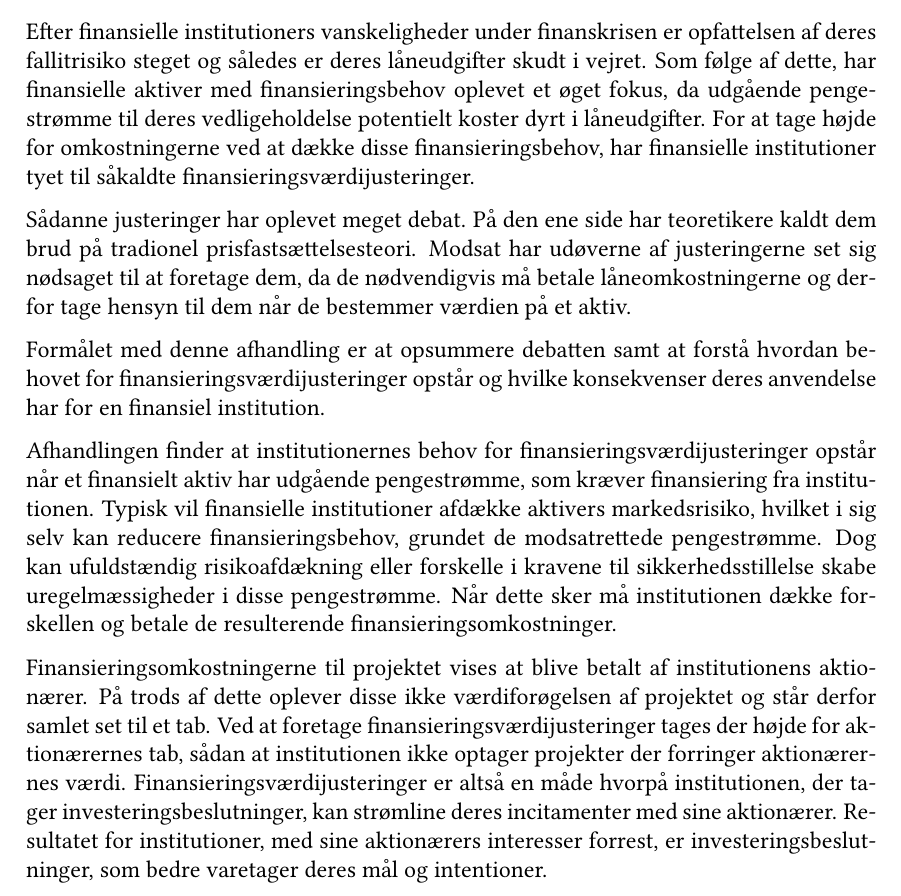
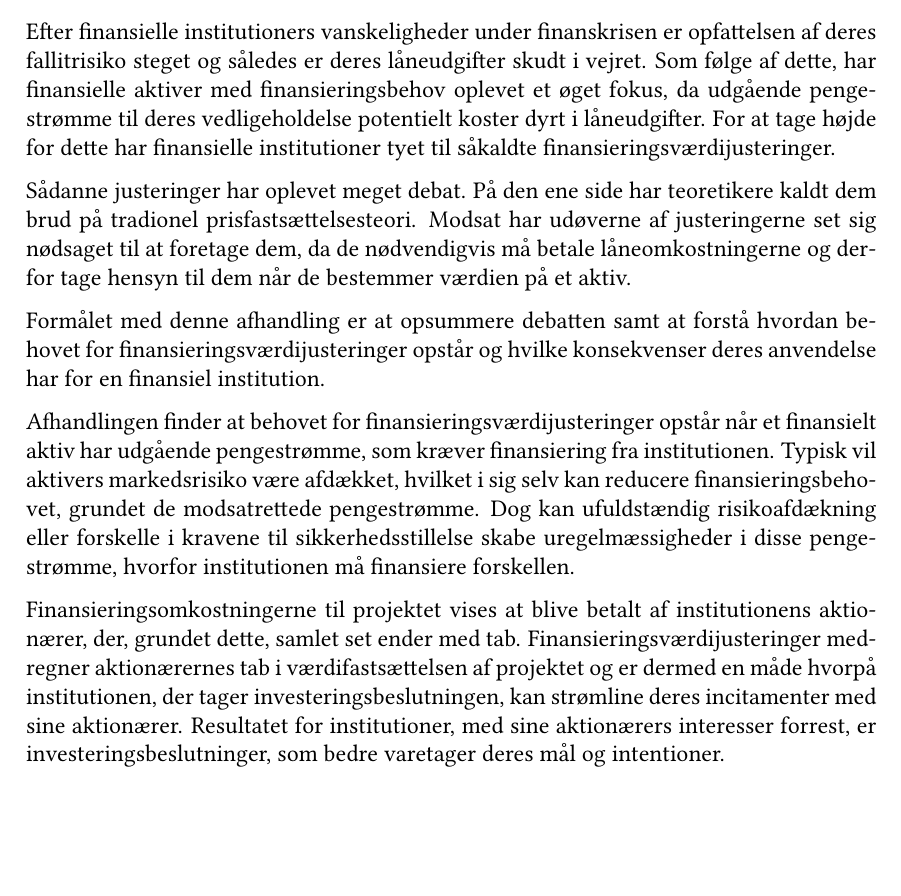
Before and after one commit to sebastianbaltser/master-thesis, a LaTeX thesis (thesis/main.tex, which reads thesis/content/front-matter/abstract.tex): part of page 2 of 74, cut so that both start at the same text, the shorter picture padded with empty space. Compiled offline with pdfLaTeX.

Commit message:
Shorten abstract

```diff
--- a/thesis/content/front-matter/abstract.tex
+++ b/thesis/content/front-matter/abstract.tex
@@ -14,7 +14,7 @@
     er opfattelsen af deres fallitrisiko steget og således er deres låneudgifter skudt i vejret.
     Som følge af dette, har finansielle aktiver med finansieringsbehov oplevet et øget fokus,
     da udgående pengestrømme til deres vedligeholdelse potentielt koster dyrt i låneudgifter.
-    For at tage højde for omkostningerne ved at dække disse finansieringsbehov,
+    For at tage højde for dette
     har finansielle institutioner tyet til såkaldte finansieringsværdijusteringer.
 
     Sådanne justeringer har oplevet meget debat.
@@ -27,22 +27,18 @@
     samt at forstå hvordan behovet for finansieringsværdijusteringer opstår
     og hvilke konsekvenser deres anvendelse har for en finansiel institution.
 
-    Afhandlingen finder at institutionernes behov for finansieringsværdijusteringer opstår
+    Afhandlingen finder at behovet for finansieringsværdijusteringer opstår
     når et finansielt aktiv har udgående pengestrømme, som kræver finansiering fra institutionen.
-    Typisk vil finansielle institutioner afdække aktivers markedsrisiko,
-    hvilket i sig selv kan reducere finansieringsbehov, grundet de modsatrettede pengestrømme.
+    Typisk vil aktivers markedsrisiko være afdækket,
+    hvilket i sig selv kan reducere finansieringsbehovet, grundet de modsatrettede pengestrømme.
     Dog kan ufuldstændig risikoafdækning eller forskelle i kravene til sikkerhedsstillelse
-    skabe uregelmæssigheder i disse pengestrømme.
-    Når dette sker må institutionen dække forskellen
-    og betale de resulterende finansieringsomkostninger.
+    skabe uregelmæssigheder i disse pengestrømme, hvorfor institutionen må finansiere forskellen.
 
-    Finansieringsomkostningerne til projektet vises at blive betalt af institutionens aktionærer.
-    På trods af dette oplever disse ikke værdiforøgelsen af projektet
-    og står derfor samlet set til et tab.
-    Ved at foretage finansieringsværdijusteringer tages der højde for aktionærernes tab,
-    sådan at institutionen ikke optager projekter der forringer aktionærernes værdi.
-    Finansieringsværdijusteringer er altså en måde hvorpå institutionen,
-    der tager investeringsbeslutninger, kan strømline deres incitamenter med sine aktionærer.
+    Finansieringsomkostningerne til projektet vises at blive betalt af institutionens aktionærer,
+    der, grundet dette, samlet set ender med tab.
+    Finansieringsværdijusteringer medregner aktionærernes tab i værdifastsættelsen af projektet
+    og er dermed en måde hvorpå institutionen, der tager investeringsbeslutningen,
+    kan strømline deres incitamenter med sine aktionærer.
     Resultatet for institutioner, med sine aktionærers interesser forrest,
     er investeringsbeslutninger, som bedre varetager deres mål og intentioner.
 
```
